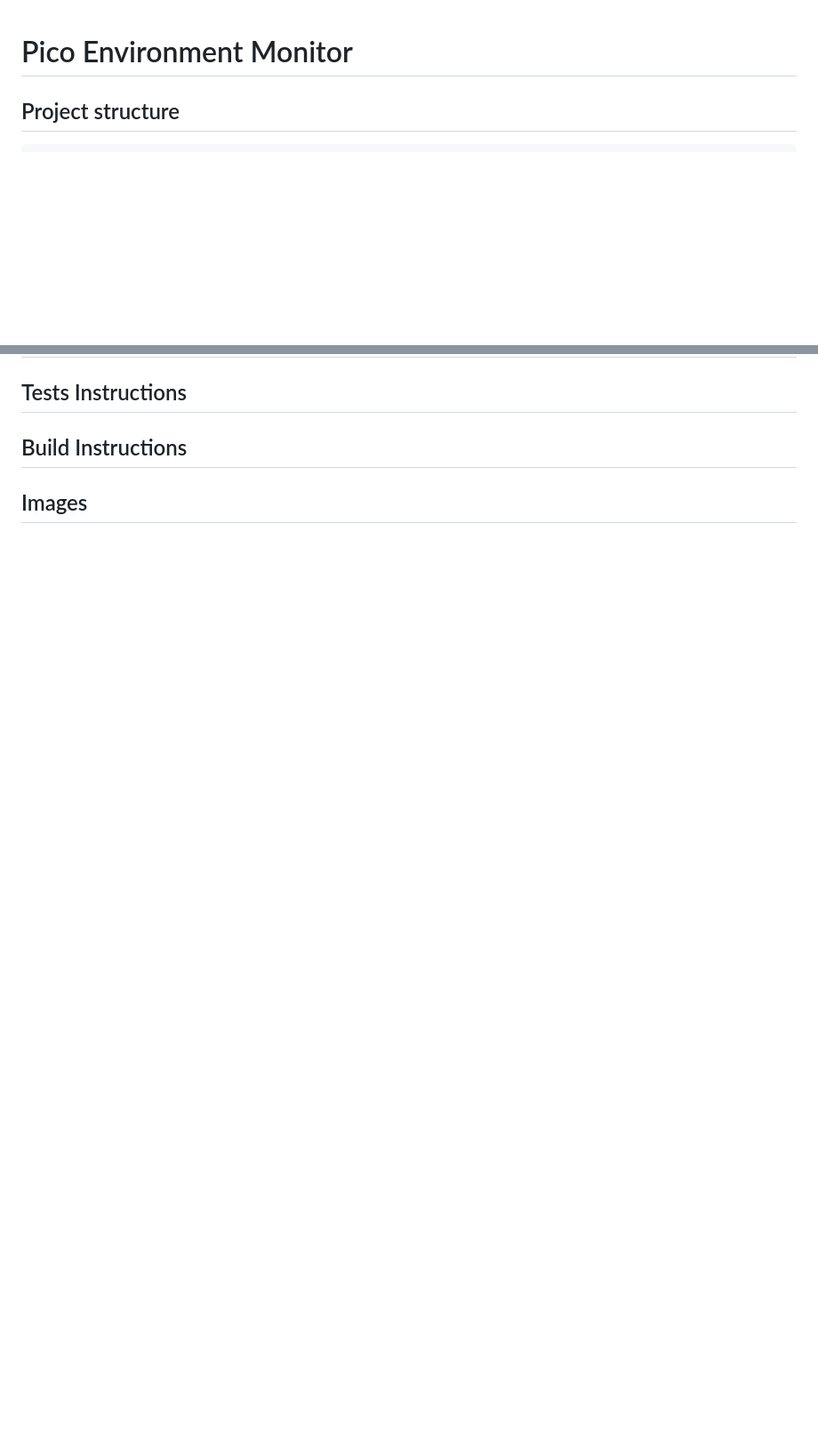
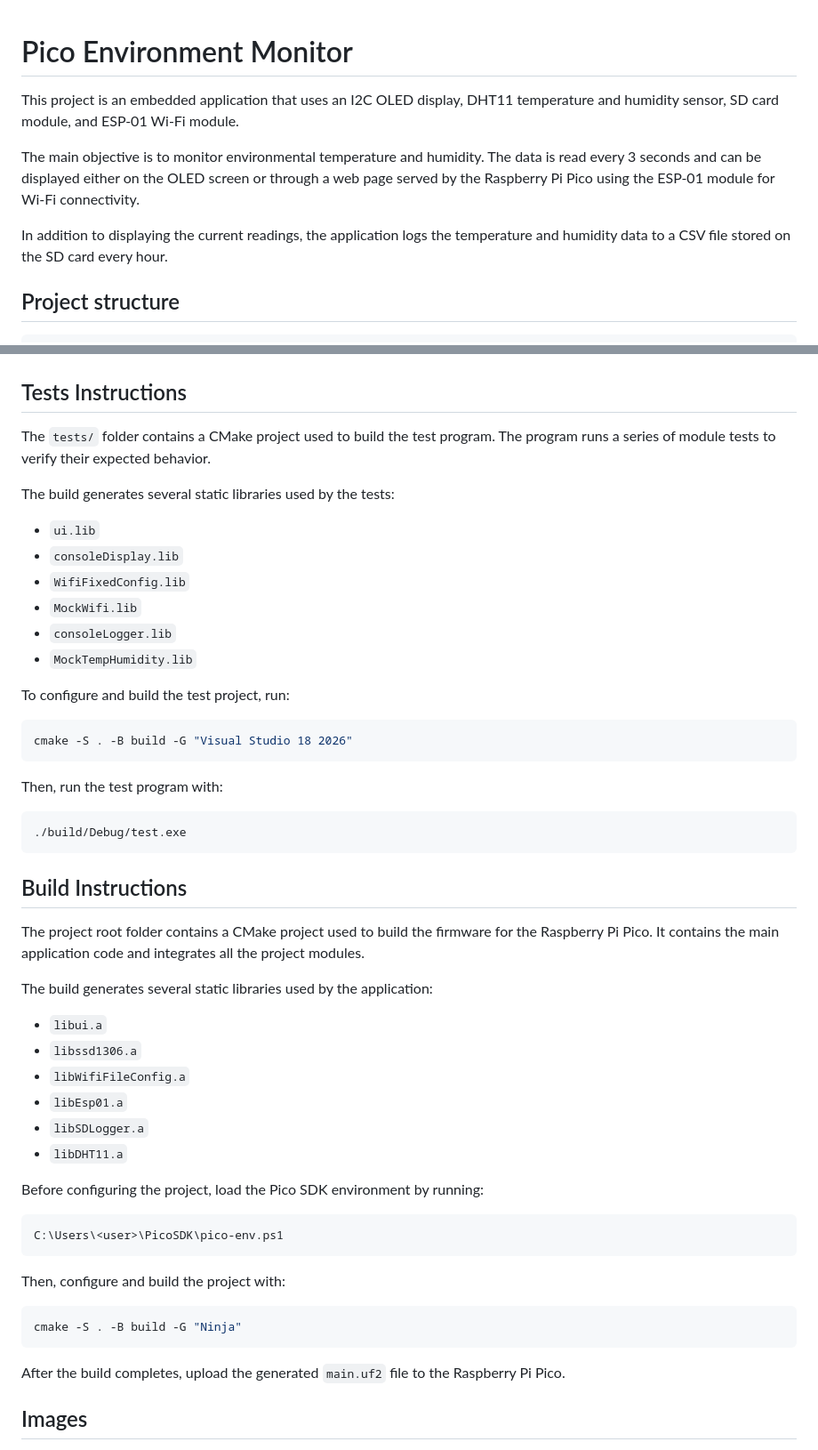
Before and after one commit to jhiy2004/pico-environment-monitor, a Markdown page: README.md, 2 parts joined by grey strips. Shown: that part at 89% size. GitHub-like rendering; blank space fills up the shorter version.

Commit message:
feat: add contents to README.md

````diff
--- a/README.md
+++ b/README.md
@@ -1,5 +1,9 @@
 # Pico Environment Monitor
+This project is an embedded application that uses an I2C OLED display, DHT11 temperature and humidity sensor, SD card module, and ESP-01 Wi-Fi module.
 
+The main objective is to monitor environmental temperature and humidity. The data is read every 3 seconds and can be displayed either on the OLED screen or through a web page served by the Raspberry Pi Pico using the ESP-01 module for Wi-Fi connectivity.
+
+In addition to displaying the current readings, the application logs the temperature and humidity data to a CSV file stored on the SD card every hour.
 
 ## Project structure
 ```
@@ -111,6 +150,53 @@ project
 
 ## Tests Instructions
+The `tests/` folder contains a CMake project used to build the test program. The program runs a series of module tests to verify their expected behavior.
+
+The build generates several static libraries used by the tests:
+
+* `ui.lib`
+* `consoleDisplay.lib`
+* `WifiFixedConfig.lib`
+* `MockWifi.lib`
+* `consoleLogger.lib`
+* `MockTempHumidity.lib`
+
+To configure and build the test project, run:
+
+```bash
+cmake -S . -B build -G "Visual Studio 18 2026"
+```
+
+Then, run the test program with:
+
+```bash
+./build/Debug/test.exe
+```
+
 
 ## Build Instructions
+The project root folder contains a CMake project used to build the firmware for the Raspberry Pi Pico. It contains the main application code and integrates all the project modules.
+
+The build generates several static libraries used by the application:
+
+* `libui.a`
+* `libssd1306.a`
+* `libWifiFileConfig.a`
+* `libEsp01.a`
+* `libSDLogger.a`
+* `libDHT11.a`
+
+Before configuring the project, load the Pico SDK environment by running:
+
+```powershell
+C:\Users\<user>\PicoSDK\pico-env.ps1
+```
+
+Then, configure and build the project with:
+
+```bash
+cmake -S . -B build -G "Ninja"
+```
+
+After the build completes, upload the generated `main.uf2` file to the Raspberry Pi Pico.
 
 ## Images
````
Also changed, not shown: other parts of README.md (+45 -1 lines), images/modules_diagram.png (renamed from images/class_diagram.png), images/web_screenshot.png (added), 5 other files.
